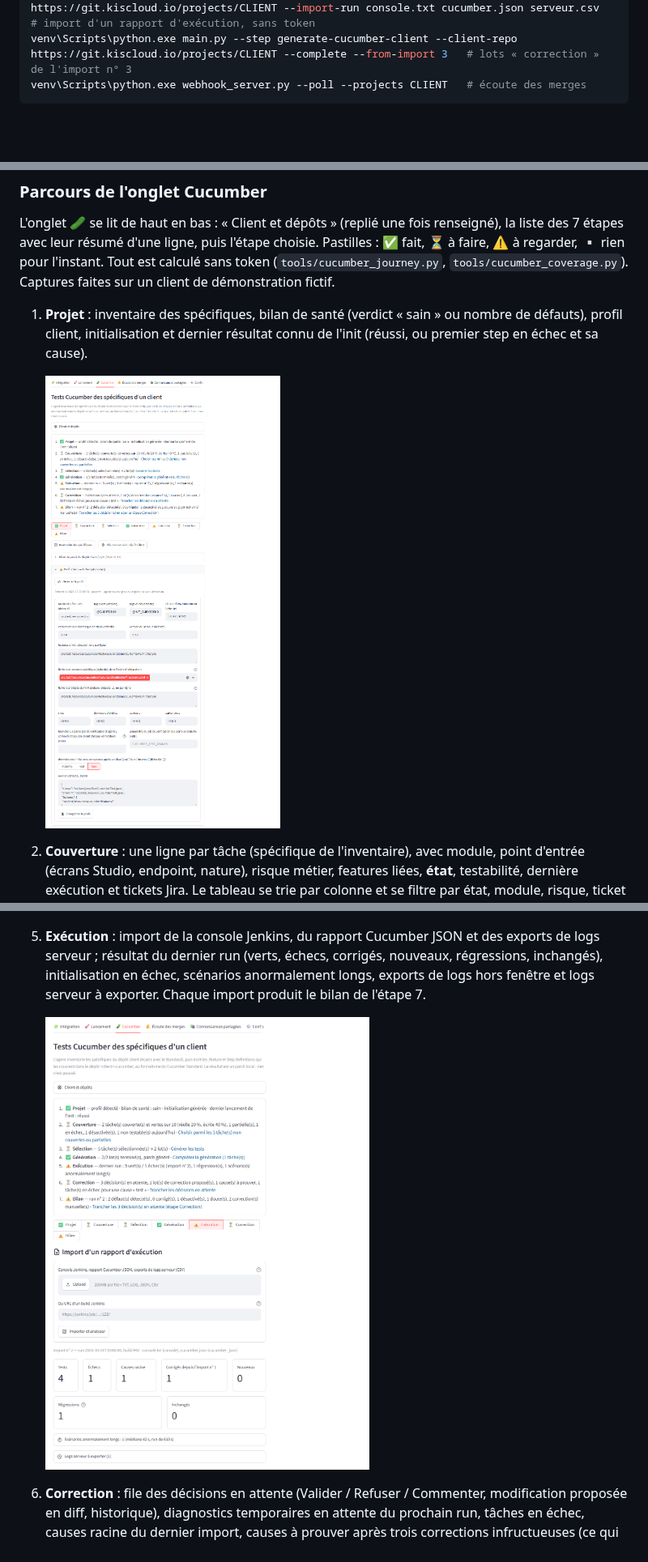
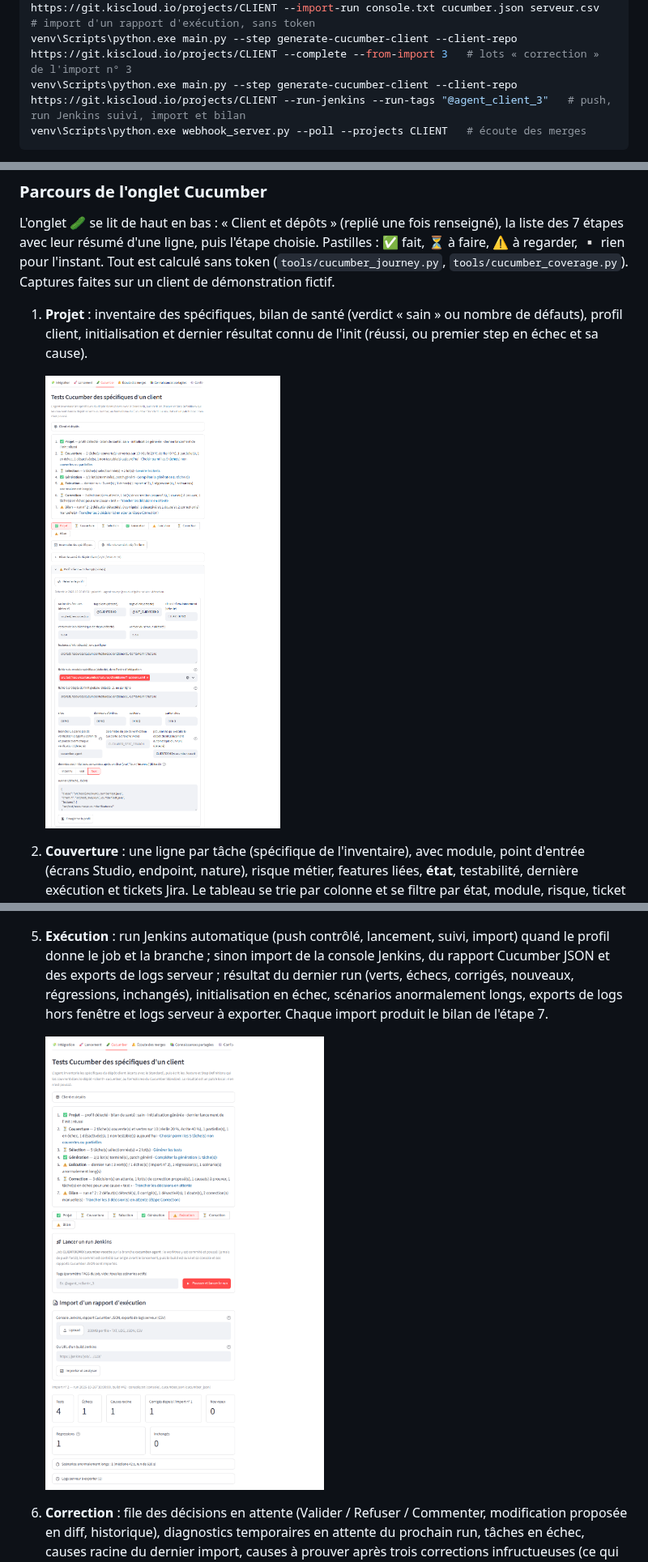
Before and after one commit to AnthonyStocko/agent-savoye, a Markdown page: README.md, 3 parts joined by grey strips. Shown at 81% size. GitHub-like rendering; pictures changed too: docs/captures/cucumber-execution.png, docs/captures/cucumber-projet.png; blank space fills up the shorter version.

Commit message:
Cucumber : run Jenkins automatique (push contrôlé, lancement suivi, import et bilan du build)
Co-Authored-By: Claude Opus 5.5 <noreply@anthropic.com>

````diff
--- a/README.md
+++ b/README.md
@@ -109,6 +110,7 @@ venv\Scripts\python.exe main.py --step generate-cucumber-client --client-repo ht
 venv\Scripts\python.exe main.py --step generate-cucumber-client --client-repo https://git.kiscloud.io/projects/CLIENT --server-log export.csv --log-scenario @agent_client_2_1   # l'export de logs serveur couvre-t-il le step en échec ?
 venv\Scripts\python.exe main.py --step generate-cucumber-client --client-repo https://git.kiscloud.io/projects/CLIENT --import-run console.txt cucumber.json serveur.csv   # import d'un rapport d'exécution, sans token
 venv\Scripts\python.exe main.py --step generate-cucumber-client --client-repo https://git.kiscloud.io/projects/CLIENT --complete --from-import 3   # lots « correction » de l'import n° 3
+venv\Scripts\python.exe main.py --step generate-cucumber-client --client-repo https://git.kiscloud.io/projects/CLIENT --run-jenkins --run-tags "@agent_client_3"   # push, run Jenkins suivi, import et bilan
 venv\Scripts\python.exe webhook_server.py --poll --projects CLIENT   # écoute des merges
 ```
 
@@ -138,7 +140,7 @@ L'onglet 🥒 se lit de haut en bas : « Client et dépôts » (replié une fois
 
    ![Étape Génération](docs/captures/cucumber-generation.png)
 
-5. **Exécution** : import de la console Jenkins, du rapport Cucumber JSON et des exports de logs serveur ; résultat du dernier run (verts, échecs, corrigés, nouveaux, régressions, inchangés), initialisation en échec, scénarios anormalement longs, exports de logs hors fenêtre et logs serveur à exporter. Chaque import produit le bilan de l'étape 7.
+5. **Exécution** : run Jenkins automatique (push contrôlé, lancement, suivi, import) quand le profil donne le job et la branche ; sinon import de la console Jenkins, du rapport Cucumber JSON et des exports de logs serveur ; résultat du dernier run (verts, échecs, corrigés, nouveaux, régressions, inchangés), initialisation en échec, scénarios anormalement longs, exports de logs hors fenêtre et logs serveur à exporter. Chaque import produit le bilan de l'étape 7.
 
    ![Étape Exécution](docs/captures/cucumber-execution.png)
 
````
Also changed, not shown: other parts of README.md (+2 -0 lines), docs/captures/cucumber-correction.png, docs/captures/cucumber-couverture.png, docs/captures/cucumber-generation.png, docs/captures/cucumber-selection.png, 8 other files.
